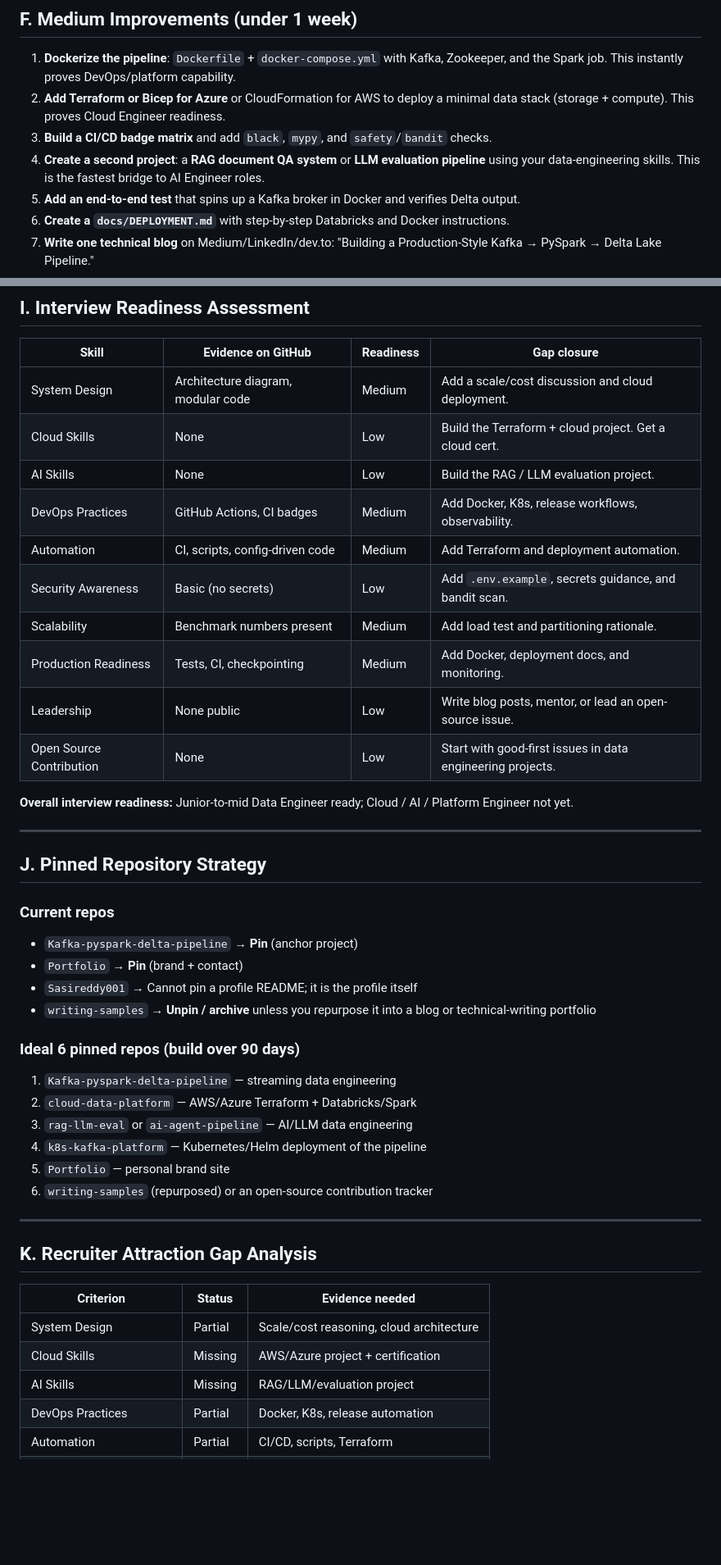
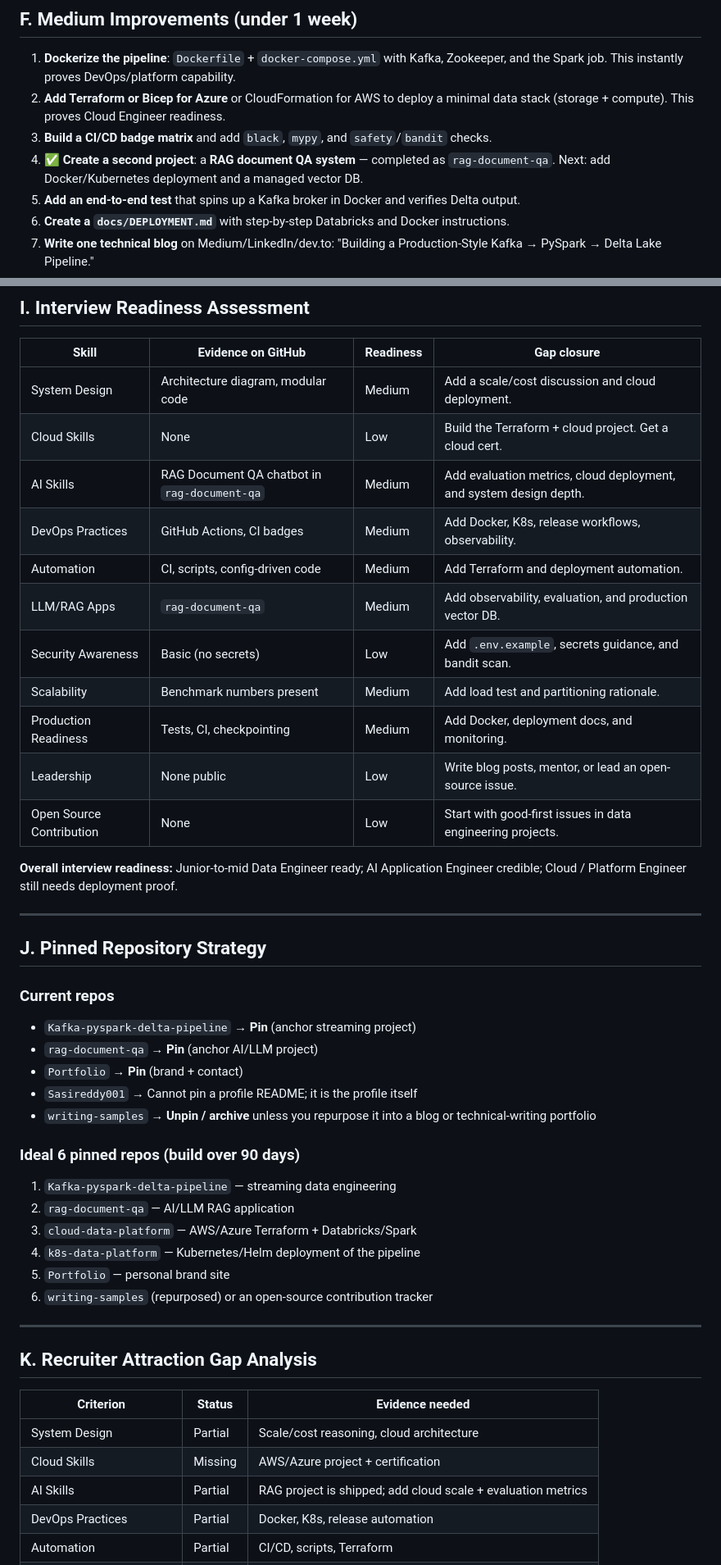
Before and after one commit to Sasireddy001/Portfolio, a Markdown page: CAREER_ROADMAP.md, 2 parts joined by grey strips. Shown at 82% size. Rendered like a GitHub page; blank space fills up the shorter version.

```diff
--- a/CAREER_ROADMAP.md
+++ b/CAREER_ROADMAP.md
@@ -122,7 +125,7 @@ You are a **strong mid-level Data Engineer** with credible hands-on experience i
 1. **Dockerize the pipeline**: `Dockerfile` + `docker-compose.yml` with Kafka, Zookeeper, and the Spark job. This instantly proves DevOps/platform capability.
 2. **Add Terraform or Bicep for Azure** or CloudFormation for AWS to deploy a minimal data stack (storage + compute). This proves Cloud Engineer readiness.
 3. **Build a CI/CD badge matrix** and add `black`, `mypy`, and `safety`/`bandit` checks.
-4. **Create a second project**: a **RAG document QA system** or **LLM evaluation pipeline** using your data-engineering skills. This is the fastest bridge to AI Engineer roles.
+4. ✅ **Create a second project**: a **RAG document QA system** — completed as `rag-document-qa`. Next: add Docker/Kubernetes deployment and a managed vector DB.
 5. **Add an end-to-end test** that spins up a Kafka broker in Docker and verifies Delta output.
 6. **Create a `docs/DEPLOYMENT.md`** with step-by-step Databricks and Docker instructions.
 7. **Write one technical blog** on Medium/LinkedIn/dev.to: "Building a Production-Style Kafka → PySpark → Delta Lake Pipeline."
@@ -183,32 +186,34 @@ Keep it updated as you add projects, and add a profile banner when you can.
 |-------|--------------------|-----------|-------------|
 | System Design | Architecture diagram, modular code | Medium | Add a scale/cost discussion and cloud deployment. |
 | Cloud Skills | None | Low | Build the Terraform + cloud project. Get a cloud cert. |
-| AI Skills | None | Low | Build the RAG / LLM evaluation project. |
+| AI Skills | RAG Document QA chatbot in `rag-document-qa` | Medium | Add evaluation metrics, cloud deployment, and system design depth. |
 | DevOps Practices | GitHub Actions, CI badges | Medium | Add Docker, K8s, release workflows, observability. |
 | Automation | CI, scripts, config-driven code | Medium | Add Terraform and deployment automation. |
+| LLM/RAG Apps | `rag-document-qa` | Medium | Add observability, evaluation, and production vector DB. |
 | Security Awareness | Basic (no secrets) | Low | Add `.env.example`, secrets guidance, and bandit scan. |
 | Scalability | Benchmark numbers present | Medium | Add load test and partitioning rationale. |
 | Production Readiness | Tests, CI, checkpointing | Medium | Add Docker, deployment docs, and monitoring. |
 | Leadership | None public | Low | Write blog posts, mentor, or lead an open-source issue. |
 | Open Source Contribution | None | Low | Start with good-first issues in data engineering projects. |
 
-**Overall interview readiness:** Junior-to-mid Data Engineer ready; Cloud / AI / Platform Engineer not yet.
+**Overall interview readiness:** Junior-to-mid Data Engineer ready; AI Application Engineer credible; Cloud / Platform Engineer still needs deployment proof.
 
 ---
 
 ## J. Pinned Repository Strategy
 
 ### Current repos
-- `Kafka-pyspark-delta-pipeline` → **Pin** (anchor project)
+- `Kafka-pyspark-delta-pipeline` → **Pin** (anchor streaming project)
+- `rag-document-qa` → **Pin** (anchor AI/LLM project)
 - `Portfolio` → **Pin** (brand + contact)
 - `Sasireddy001` → Cannot pin a profile README; it is the profile itself
 - `writing-samples` → **Unpin / archive** unless you repurpose it into a blog or technical-writing portfolio
 
 ### Ideal 6 pinned repos (build over 90 days)
 1. `Kafka-pyspark-delta-pipeline` — streaming data engineering
-2. `cloud-data-platform` — AWS/Azure Terraform + Databricks/Spark
-3. `rag-llm-eval` or `ai-agent-pipeline` — AI/LLM data engineering
-4. `k8s-kafka-platform` — Kubernetes/Helm deployment of the pipeline
+2. `rag-document-qa` — AI/LLM RAG application
+3. `cloud-data-platform` — AWS/Azure Terraform + Databricks/Spark
+4. `k8s-data-platform` — Kubernetes/Helm deployment of the pipeline
 5. `Portfolio` — personal brand site
 6. `writing-samples` (repurposed) or an open-source contribution tracker
 
@@ -220,7 +225,7 @@ Keep it updated as you add projects, and add a profile banner when you can.
 |-----------|--------|-----------------|
 | System Design | Partial | Scale/cost reasoning, cloud architecture |
 | Cloud Skills | Missing | AWS/Azure project + certification |
-| AI Skills | Missing | RAG/LLM/evaluation project |
+| AI Skills | Partial | RAG project is shipped; add cloud scale + evaluation metrics |
 | DevOps Practices | Partial | Docker, K8s, release automation |
 | Automation | Partial | CI/CD, scripts, Terraform |
 | Security Awareness | Missing | `.env` handling, secrets, scanning |
```
Also changed, not shown: other parts of CAREER_ROADMAP.md (+23 -19 lines).
